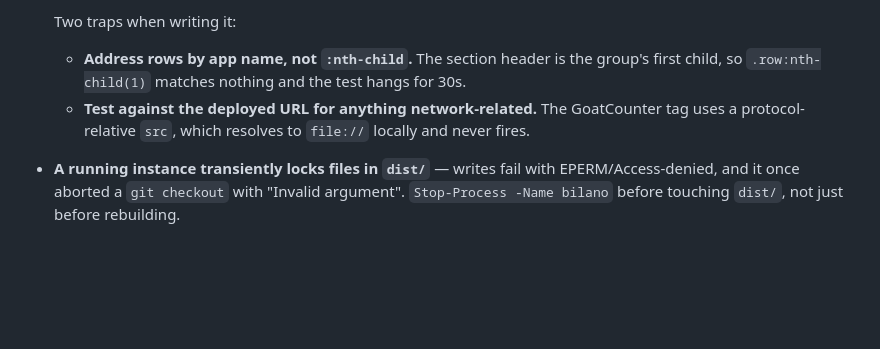
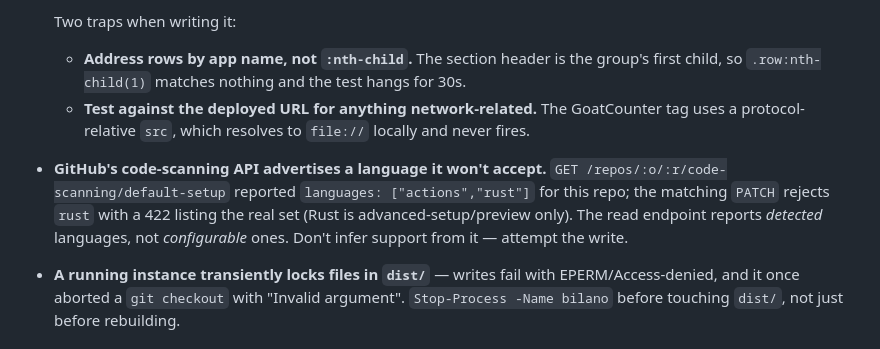
Before and after one commit to TiagoNeto93/bilano, a Markdown page: CLAUDE.md, the part around the change. GitHub-like rendering; blank space fills up the shorter version.

Commit message:
Note the CodeQL default-setup API trap in CLAUDE.md
The read endpoint reports detected languages, not configurable ones, so it
claimed Rust support that the write endpoint rejects with a 422.

```diff
--- a/CLAUDE.md
+++ b/CLAUDE.md
@@ -254,6 +254,11 @@ When a check disagrees with expectations, suspect the check first.
     child, so `.row:nth-child(1)` matches nothing and the test hangs for 30s.
   - **Test against the deployed URL for anything network-related.** The GoatCounter tag uses
     a protocol-relative `src`, which resolves to `file://` locally and never fires.
+- **GitHub's code-scanning API advertises a language it won't accept.**
+  `GET /repos/:o/:r/code-scanning/default-setup` reported `languages: ["actions","rust"]`
+  for this repo; the matching `PATCH` rejects `rust` with a 422 listing the real set
+  (Rust is advanced-setup/preview only). The read endpoint reports *detected* languages,
+  not *configurable* ones. Don't infer support from it — attempt the write.
 - **A running instance transiently locks files in `dist/`** — writes fail with
   EPERM/Access-denied, and it once aborted a `git checkout` with "Invalid argument".
   `Stop-Process -Name bilano` before touching `dist/`, not just before rebuilding.
```
